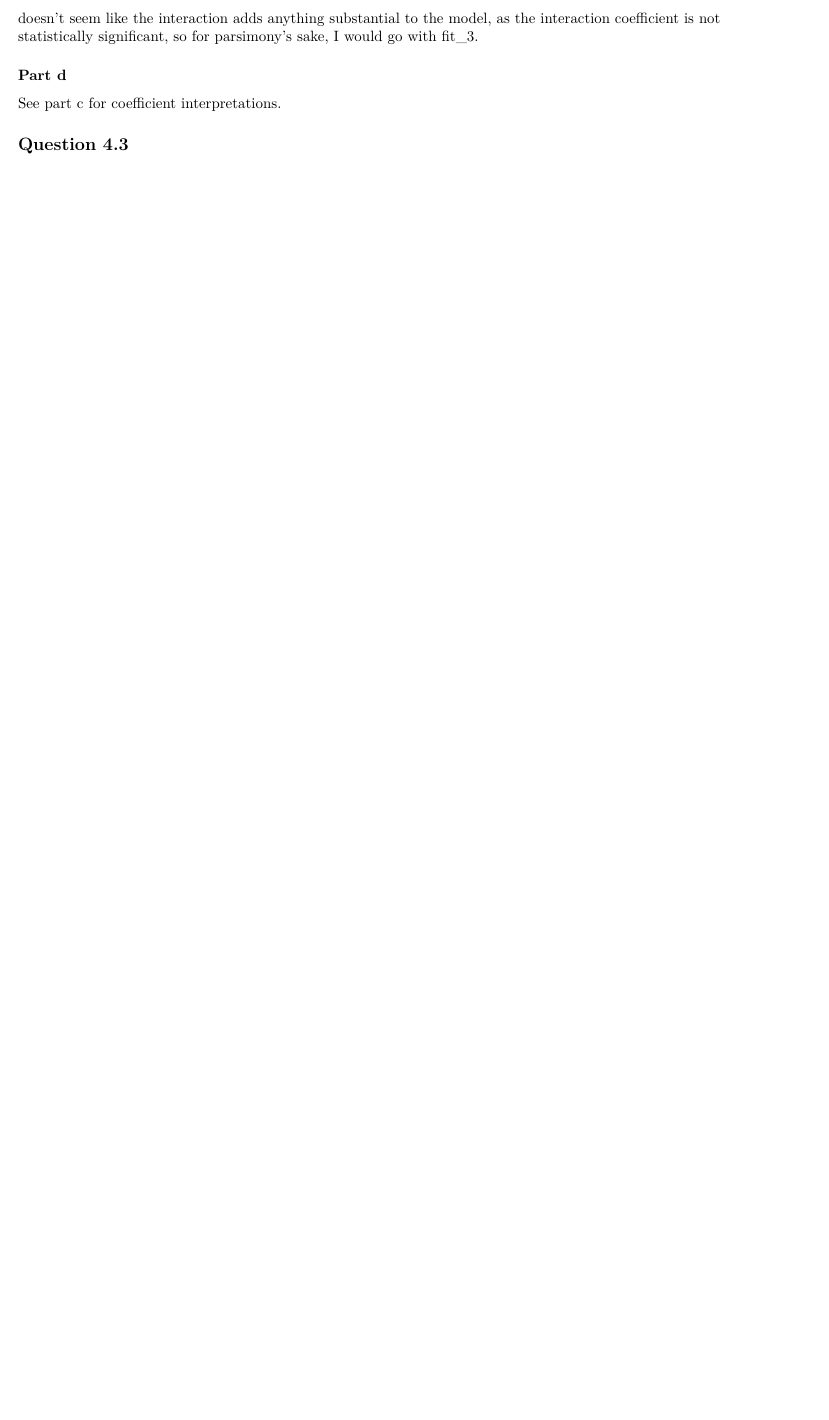
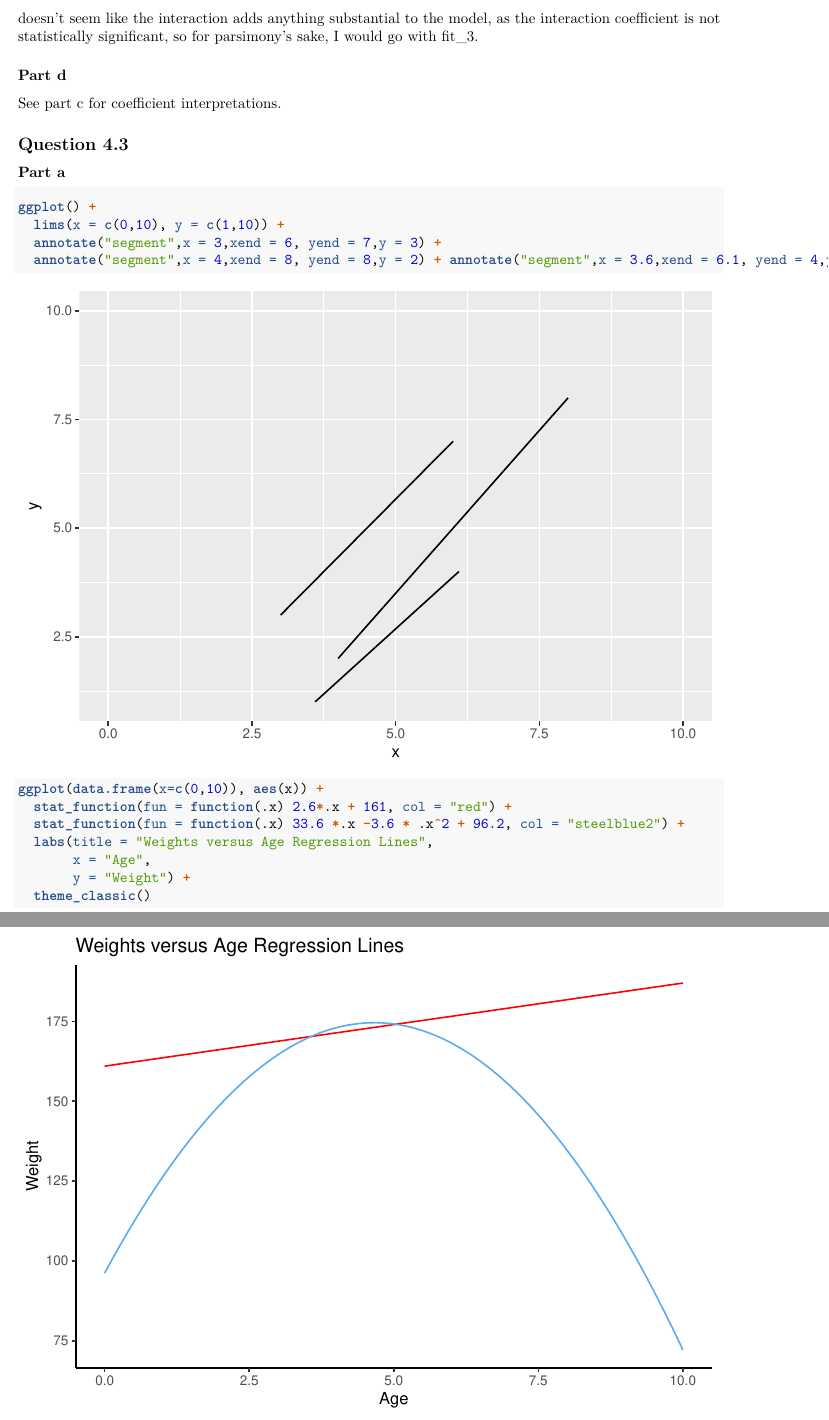
Before and after one commit to lindseygreenhill/Gov52, an R Markdown document (exercises_week4.Rmd): part of page 3 of 3 before the commit and two parts of pages 3 and 4 of 4 after it, the two joined at a grey line, cut so that both start at the same text, the shorter picture padded with empty space. Rendered offline with R 4.5, knitr and Pandoc, then LaTeX, with nearby package versions; some code elsewhere in the file could not run offline.

Commit message:
question 3 added

````diff
--- a/exercises_week4.Rmd
+++ b/exercises_week4.Rmd
@@ -170,3 +170,25 @@ so for parsimony's sake, I would go with fit_3.
 See part c for coefficient interpretations.
 
 ## Question 4.3
+
+### Part a
+
+```{r}
+
+ggplot() +
+  lims(x = c(0,10), y = c(1,10)) +
+  annotate("segment",x = 3,xend = 6, yend = 7,y = 3) +
+  annotate("segment",x = 4,xend = 8, yend = 8,y = 2) + annotate("segment",x = 3.6,xend = 6.1, yend = 4,y = 1)
+
+
+ggplot(data.frame(x=c(0,10)), aes(x)) +
+  stat_function(fun = function(.x) 2.6*.x + 161, col = "red") +
+  stat_function(fun = function(.x) 33.6 *.x -3.6 * .x^2 + 96.2, col = "steelblue2") +
+  labs(title = "Weights versus Age Regression Lines",
+       x = "Age",
+       y = "Weight") +
+  theme_classic()
+
+
+
+```
````
